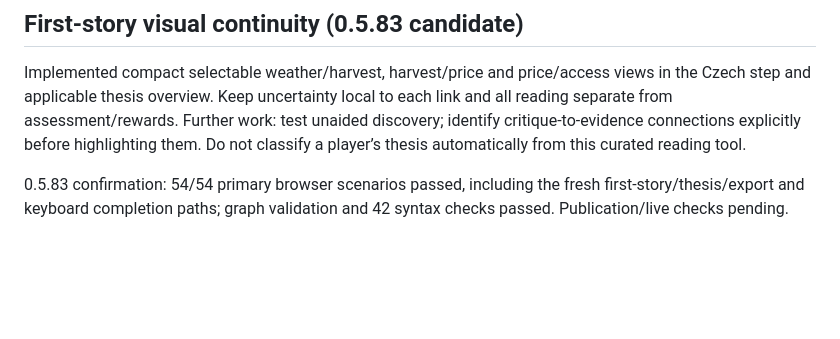
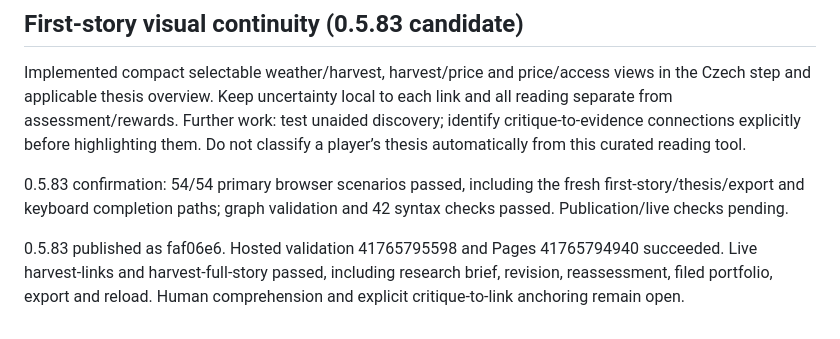
Before and after one commit to stewartdavidp-ship-it/worldthreads, a Markdown page: docs/BACKLOG.md, the part around the change. Drawn GitHub-style; blank space fills up the shorter version.

Commit message:
Record live first-story visual and thesis journey confirmation

```diff
--- a/docs/BACKLOG.md
+++ b/docs/BACKLOG.md
@@ -259,3 +259,5 @@ Implemented sourced Mary Shelley aliases and a scoped, snapshot-preserving Pragu
 Implemented compact selectable weather/harvest, harvest/price and price/access views in the Czech step and applicable thesis overview. Keep uncertainty local to each link and all reading separate from assessment/rewards. Further work: test unaided discovery; identify critique-to-evidence connections explicitly before highlighting them. Do not classify a player’s thesis automatically from this curated reading tool.
 
 0.5.83 confirmation: 54/54 primary browser scenarios passed, including the fresh first-story/thesis/export and keyboard completion paths; graph validation and 42 syntax checks passed. Publication/live checks pending.
+
+0.5.83 published as faf06e6. Hosted validation 41765795598 and Pages 41765794940 succeeded. Live harvest-links and harvest-full-story passed, including research brief, revision, reassessment, filed portfolio, export and reload. Human comprehension and explicit critique-to-link anchoring remain open.
```
Also changed, not shown: docs/NEXT_ACTIONS.md (+3 -1 lines), docs/TEST_PLAN.md (+2 -0 lines).
